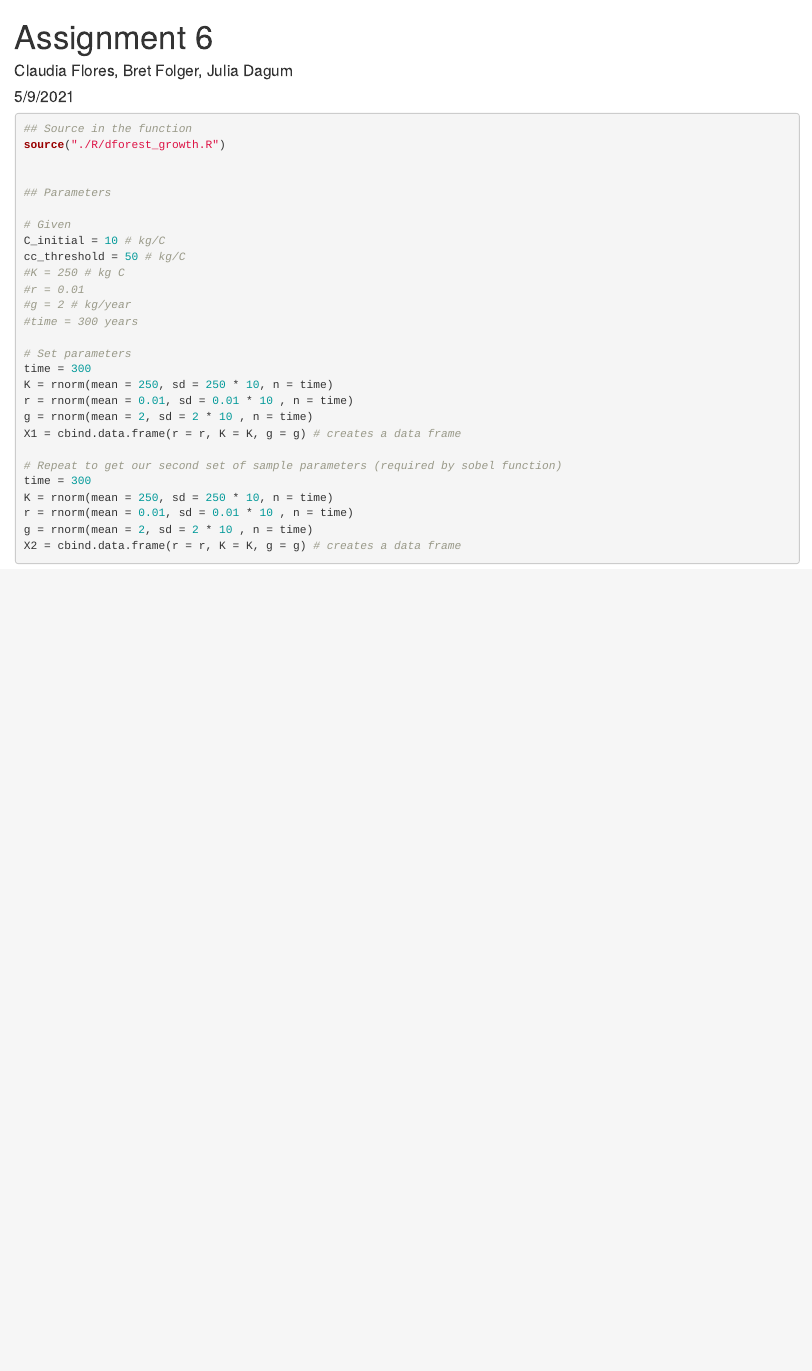
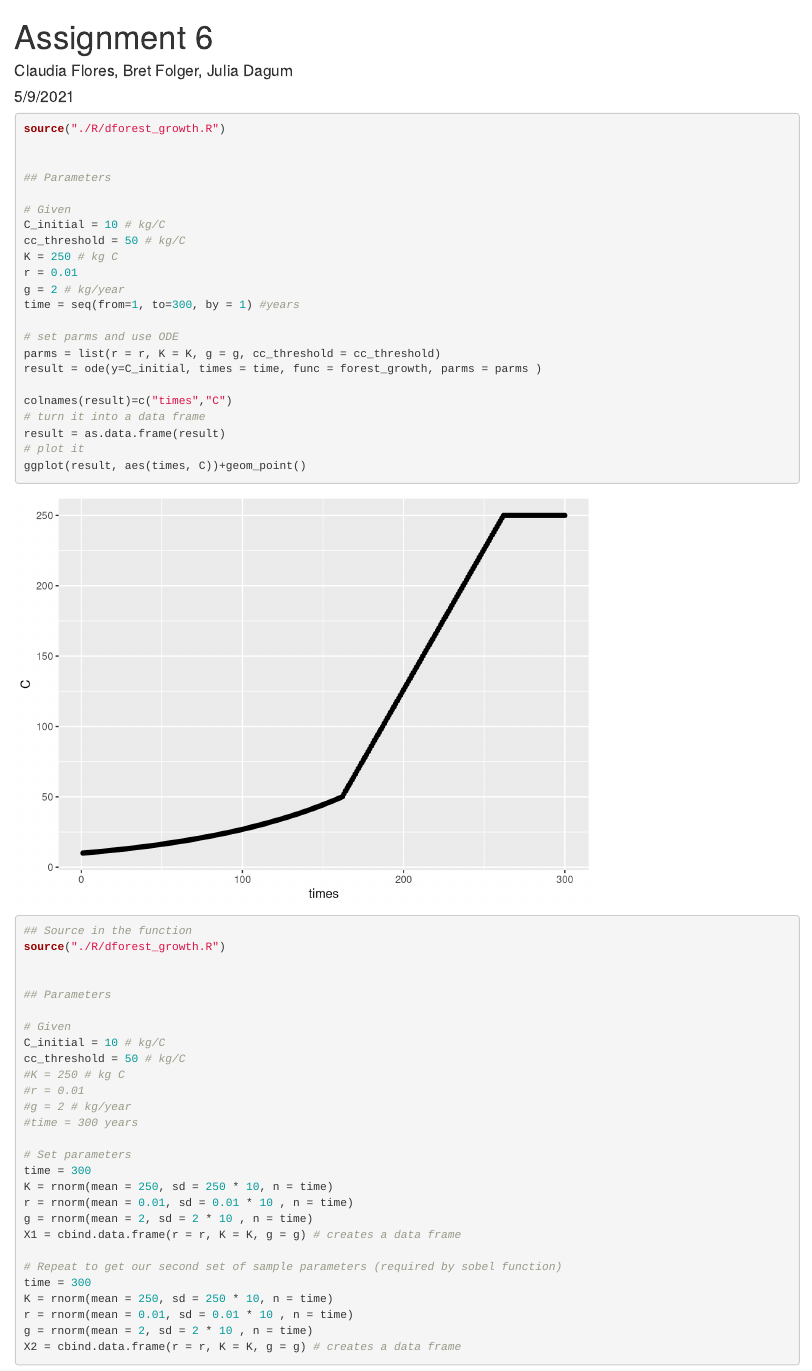
Before and after one commit to claudiapflores/esm_232_assignment_6, an R Markdown document (assignment_6.Rmd): the page in a window 1100 px wide, from its top. Rendered offline with R 4.5, knitr and Pandoc, with nearby package versions; code that draws random numbers runs with fixed seeds of ours; some code elsewhere in the file could not run offline.

Commit message:
changed growth rate equation and plotted graph 1

````diff
--- a/assignment_6.Rmd
+++ b/assignment_6.Rmd
@@ -11,6 +11,31 @@ knitr::opts_chunk$set(echo = TRUE)
 library(tidyverse)
 library(deSolve)
 library(sensitivity)
+```
+```{r}
+source("./R/dforest_growth.R")
+
+
+## Parameters
+
+# Given
+C_initial = 10 # kg/C
+cc_threshold = 50 # kg/C
+K = 250 # kg C
+r = 0.01
+g = 2 # kg/year
+time = seq(from=1, to=300, by = 1) #years
+
+# set parms and use ODE
+parms = list(r = r, K = K, g = g, cc_threshold = cc_threshold)
+result = ode(y=C_initial, times = time, func = forest_growth, parms = parms )
+
+colnames(result)=c("times","C")
+# turn it into a data frame
+result = as.data.frame(result)
+# plot it
+ggplot(result, aes(times, C))+geom_point()
+
 ```
 
 ```{r}
````
Also changed, not shown: R/dforest_growth.R (+3 -2 lines).
